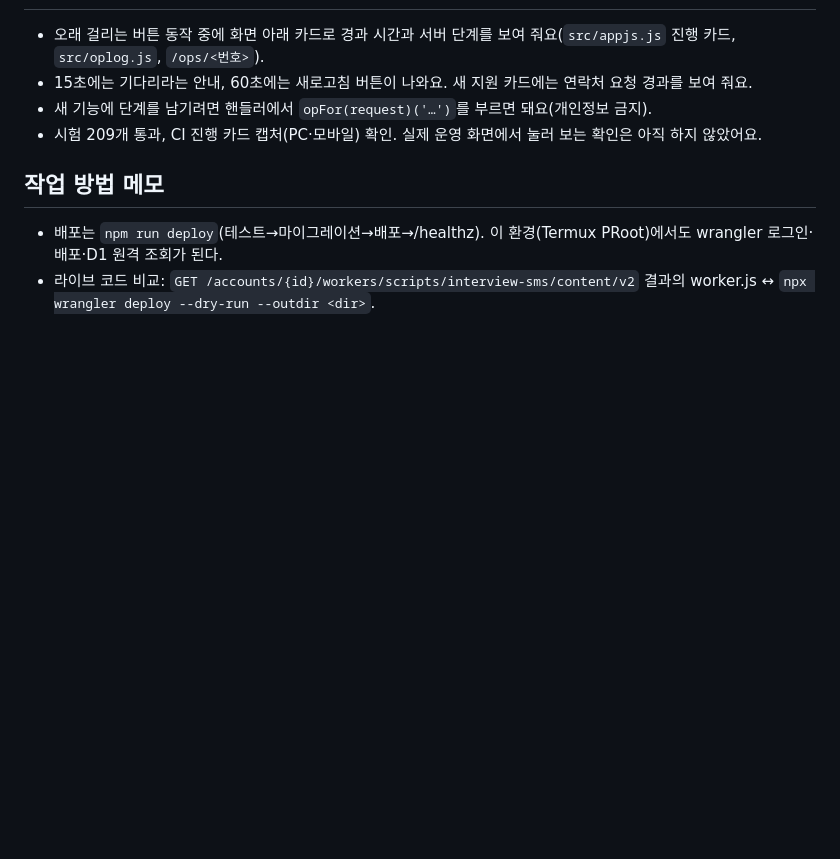
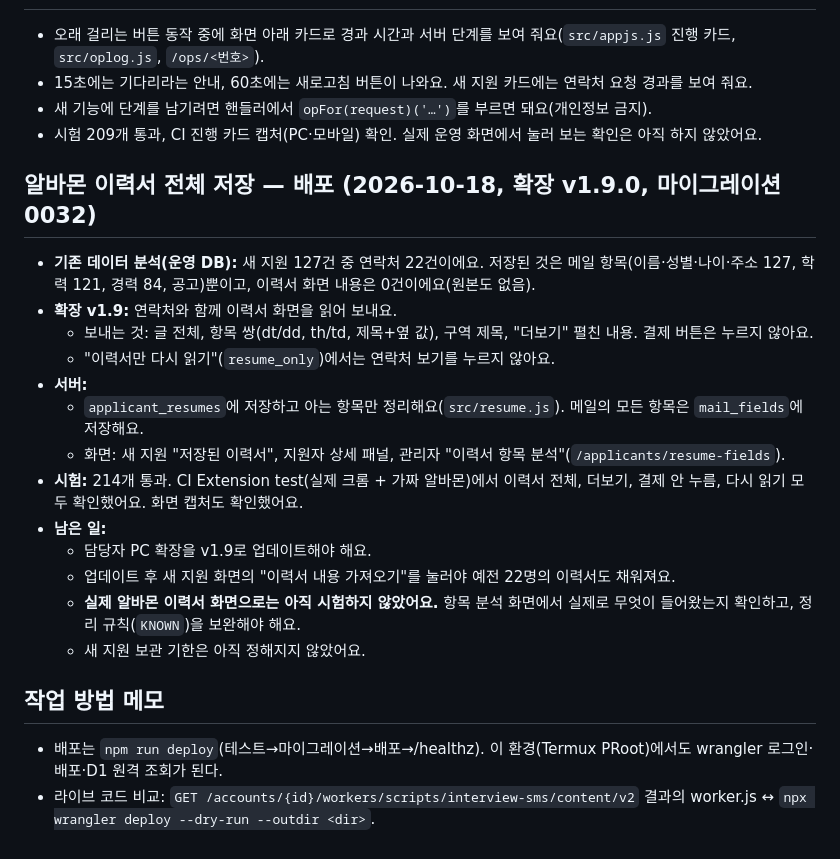
Before and after one commit to bigbear0102/interview-sms, a Markdown page: HANDOFF.md, the part around the change. GitHub-like rendering; blank space fills up the shorter version.

Commit message:
HANDOFF: 이력서 전체 저장
Co-Authored-By: Claude Opus 5.5 <noreply@anthropic.com>

```diff
--- a/HANDOFF.md
+++ b/HANDOFF.md
@@ -105,6 +105,21 @@
 - 새 기능에 단계를 남기려면 핸들러에서 `opFor(request)('…')`를 부르면 돼요(개인정보 금지).
 - 시험 209개 통과, CI 진행 카드 캡처(PC·모바일) 확인. 실제 운영 화면에서 눌러 보는 확인은 아직 하지 않았어요.
 
+## 알바몬 이력서 전체 저장 — 배포 (2026-10-18, 확장 v1.9.0, 마이그레이션 0032)
+- **기존 데이터 분석(운영 DB):** 새 지원 127건 중 연락처 22건이에요. 저장된 것은 메일 항목(이름·성별·나이·주소 127, 학력 121, 경력 84, 공고)뿐이고, 이력서 화면 내용은 0건이에요(원본도 없음).
+- **확장 v1.9:** 연락처와 함께 이력서 화면을 읽어 보내요.
+  - 보내는 것: 글 전체, 항목 쌍(dt/dd, th/td, 제목+옆 값), 구역 제목, "더보기" 펼친 내용. 결제 버튼은 누르지 않아요.
+  - "이력서만 다시 읽기"(`resume_only`)에서는 연락처 보기를 누르지 않아요.
+- **서버:**
+  - `applicant_resumes`에 저장하고 아는 항목만 정리해요(`src/resume.js`). 메일의 모든 항목은 `mail_fields`에 저장해요.
+  - 화면: 새 지원 "저장된 이력서", 지원자 상세 패널, 관리자 "이력서 항목 분석"(`/applicants/resume-fields`).
+- **시험:** 214개 통과. CI Extension test(실제 크롬 + 가짜 알바몬)에서 이력서 전체, 더보기, 결제 안 누름, 다시 읽기 모두 확인했어요. 화면 캡처도 확인했어요.
+- **남은 일:**
+  - 담당자 PC 확장을 v1.9로 업데이트해야 해요.
+  - 업데이트 후 새 지원 화면의 "이력서 내용 가져오기"를 눌러야 예전 22명의 이력서도 채워져요.
+  - **실제 알바몬 이력서 화면으로는 아직 시험하지 않았어요.** 항목 분석 화면에서 실제로 무엇이 들어왔는지 확인하고, 정리 규칙(`KNOWN`)을 보완해야 해요.
+  - 새 지원 보관 기한은 아직 정해지지 않았어요.
+
 ## 작업 방법 메모
 - 배포는 `npm run deploy`(테스트→마이그레이션→배포→/healthz). 이 환경(Termux PRoot)에서도 wrangler 로그인·배포·D1 원격 조회가 된다.
 - 라이브 코드 비교: `GET /accounts/{id}/workers/scripts/interview-sms/content/v2` 결과의 worker.js ↔ `npx wrangler deploy --dry-run --outdir <dir>`.
```
